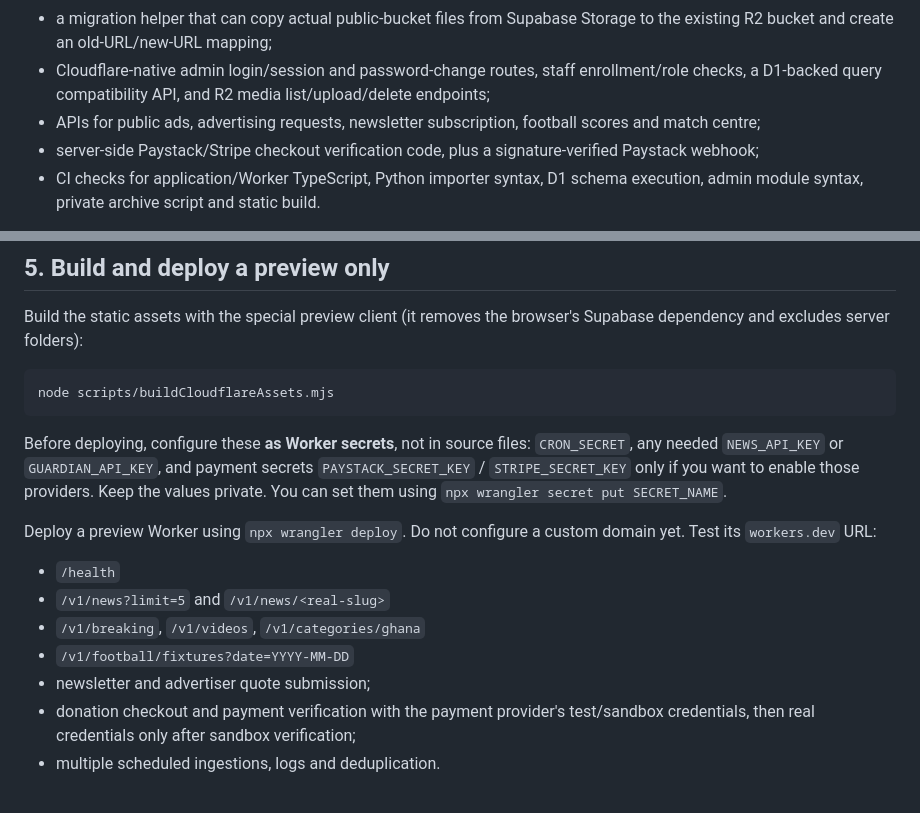
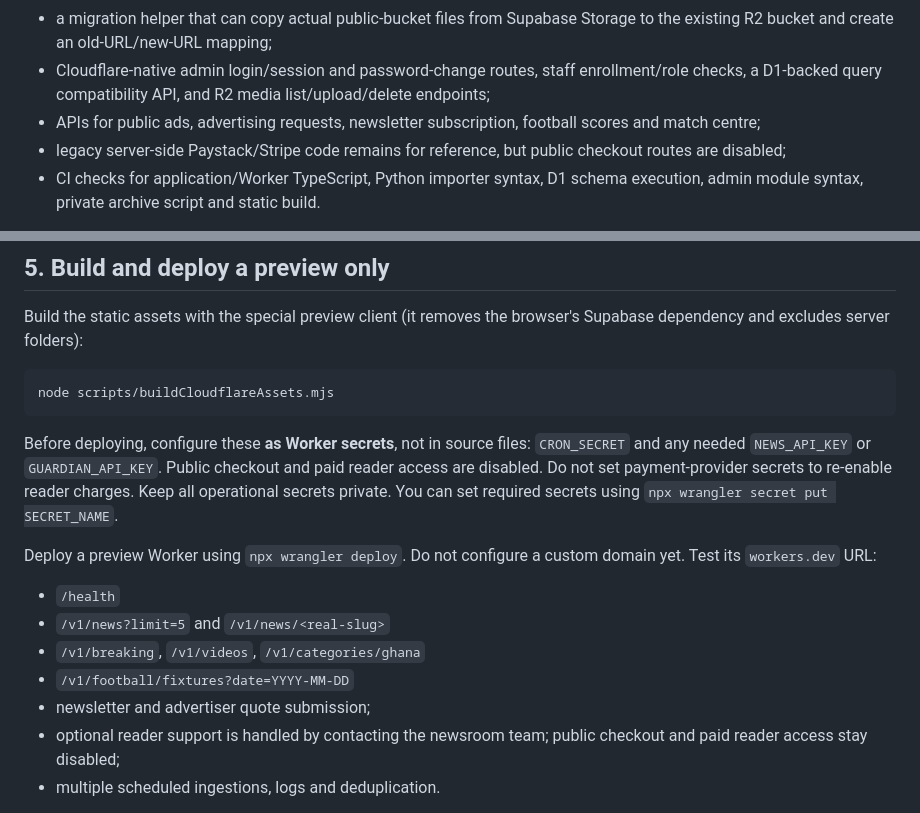
Before and after one commit to lutherking90021mart-del/lk-newsroom, a Markdown page: docs/CLOUDFLARE_D1_R2_MIGRATION.md, 2 parts joined by grey strips. Drawn GitHub-style.

Commit message:
Clarify that public payment flows remain disabled

````diff
--- a/docs/CLOUDFLARE_D1_R2_MIGRATION.md
+++ b/docs/CLOUDFLARE_D1_R2_MIGRATION.md
@@ -11,7 +11,7 @@ The branch currently contains:
 - a migration helper that can copy actual public-bucket files from Supabase Storage to the existing R2 bucket and create an old-URL/new-URL mapping;
 - Cloudflare-native admin login/session and password-change routes, staff enrollment/role checks, a D1-backed query compatibility API, and R2 media list/upload/delete endpoints;
 - APIs for public ads, advertising requests, newsletter subscription, football scores and match centre;
-- server-side Paystack/Stripe checkout verification code, plus a signature-verified Paystack webhook;
+- legacy server-side Paystack/Stripe code remains for reference, but public checkout routes are disabled;
 - CI checks for application/Worker TypeScript, Python importer syntax, D1 schema execution, admin module syntax, private archive script and static build.
 
 **Not yet complete:** no remote D1 database has been created/seeded, no Worker has been deployed/tested on its preview URL, and no actual media file copy has been completed. The admin/auth/media code has passed static checks but has not completed an end-to-end deployed test. Remaining admin workflows—especially notification delivery, social-account reconnection/publishing, password-reset email, and full feature parity—still need porting and testing. Do not point the production domain at Cloudflare until the cutover checklist is complete.
@@ -158,7 +158,7 @@ Build the static assets with the special preview client (it removes the browser'
 node scripts/buildCloudflareAssets.mjs
 ```
 
-Before deploying, configure these **as Worker secrets**, not in source files: `CRON_SECRET`, any needed `NEWS_API_KEY` or `GUARDIAN_API_KEY`, and payment secrets `PAYSTACK_SECRET_KEY` / `STRIPE_SECRET_KEY` only if you want to enable those providers. Keep the values private. You can set them using `npx wrangler secret put SECRET_NAME`.
+Before deploying, configure these **as Worker secrets**, not in source files: `CRON_SECRET` and any needed `NEWS_API_KEY` or `GUARDIAN_API_KEY`. Public checkout and paid reader access are disabled. Do not set payment-provider secrets to re-enable reader charges. Keep all operational secrets private. You can set required secrets using `npx wrangler secret put SECRET_NAME`.
 
 Deploy a preview Worker using `npx wrangler deploy`. Do not configure a custom domain yet. Test its `workers.dev` URL:
 - `/health`
@@ -166,7 +166,7 @@ Deploy a preview Worker using `npx wrangler deploy`. Do not configure a custom d
 - `/v1/breaking`, `/v1/videos`, `/v1/categories/ghana`
 - `/v1/football/fixtures?date=YYYY-MM-DD`
 - newsletter and advertiser quote submission;
-- donation checkout and payment verification with the payment provider's test/sandbox credentials, then real credentials only after sandbox verification;
+- optional reader support is handled by contacting the newsroom team; public checkout and paid reader access stay disabled;
 - multiple scheduled ingestions, logs and deduplication.
 
 For Paystack, configure its webhook to the deployed Worker URL ending in `/v1/webhooks/paystack` only after verifying the preview endpoint. Stripe checkout return verification is present, but Stripe webhook and recurring-membership lifecycle parity still need separate implementation/testing.
````
